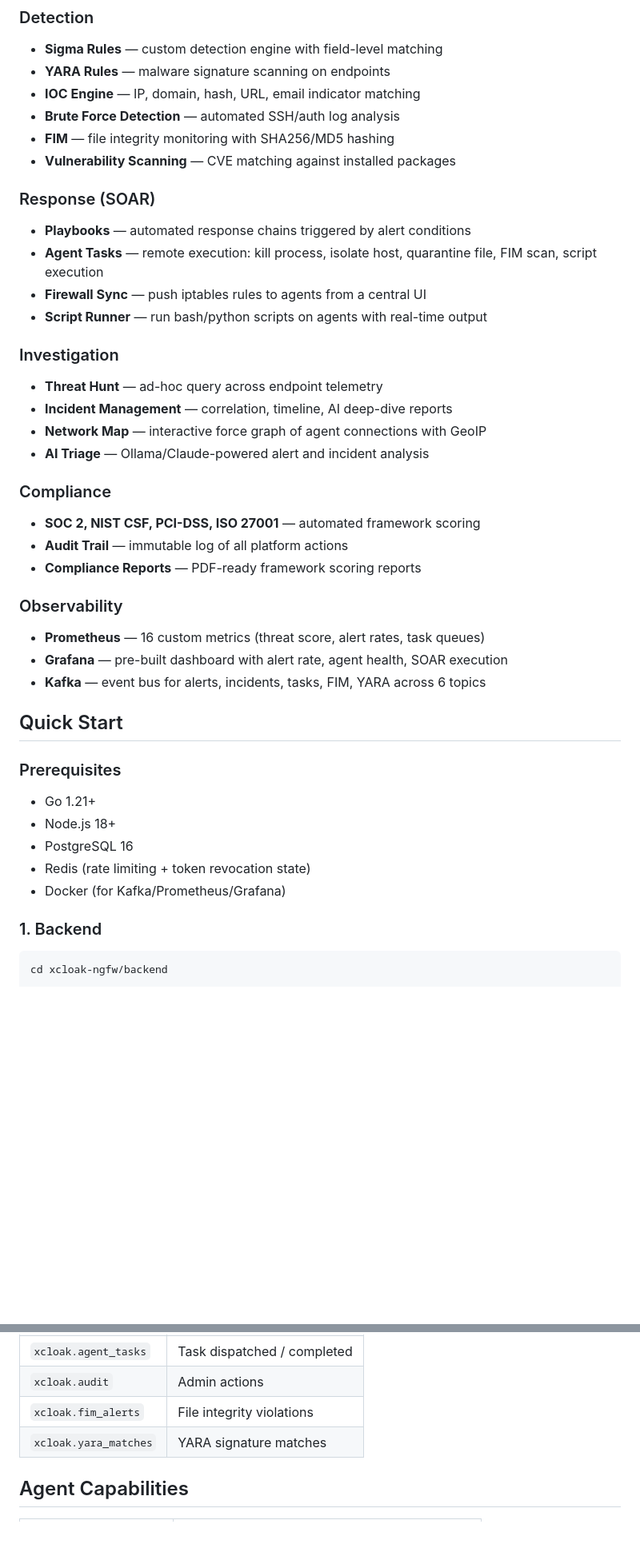
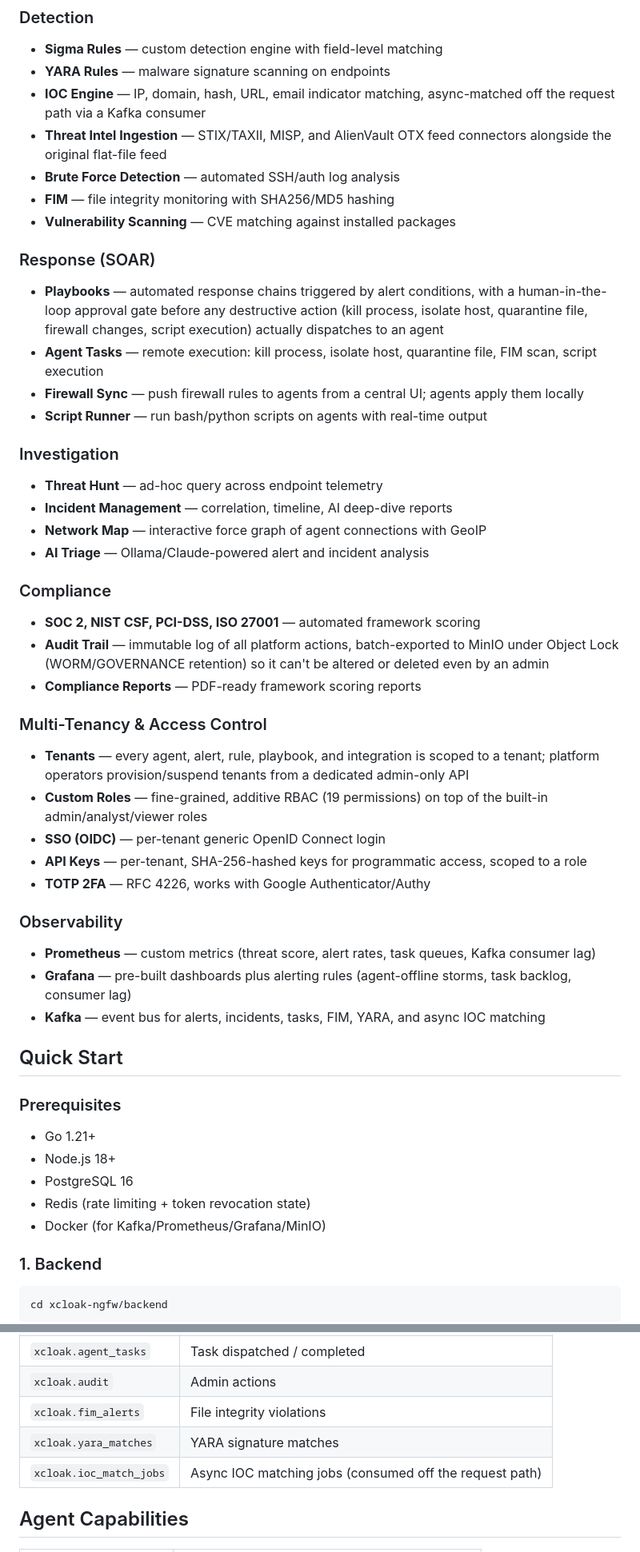
Before and after one commit to The-Abhishek1/XCLOAK-SECURITY-SUITE, a Markdown page: README.md, 2 parts joined by grey strips. Shown at 80% size. Drawn GitHub-style; blank space fills up the shorter version.

```diff
--- a/README.md
+++ b/README.md
@@ -22,15 +22,16 @@ An open-core enterprise security platform combining NGFW, SIEM, EDR, and SOAR ca
 ### Detection
 - **Sigma Rules** — custom detection engine with field-level matching
 - **YARA Rules** — malware signature scanning on endpoints
-- **IOC Engine** — IP, domain, hash, URL, email indicator matching
+- **IOC Engine** — IP, domain, hash, URL, email indicator matching, async-matched off the request path via a Kafka consumer
+- **Threat Intel Ingestion** — STIX/TAXII, MISP, and AlienVault OTX feed connectors alongside the original flat-file feed
 - **Brute Force Detection** — automated SSH/auth log analysis
 - **FIM** — file integrity monitoring with SHA256/MD5 hashing
 - **Vulnerability Scanning** — CVE matching against installed packages
 
 ### Response (SOAR)
-- **Playbooks** — automated response chains triggered by alert conditions
+- **Playbooks** — automated response chains triggered by alert conditions, with a human-in-the-loop approval gate before any destructive action (kill process, isolate host, quarantine file, firewall changes, script execution) actually dispatches to an agent
 - **Agent Tasks** — remote execution: kill process, isolate host, quarantine file, FIM scan, script execution
-- **Firewall Sync** — push iptables rules to agents from a central UI
+- **Firewall Sync** — push firewall rules to agents from a central UI; agents apply them locally
 - **Script Runner** — run bash/python scripts on agents with real-time output
 
 ### Investigation
@@ -41,13 +42,20 @@ An open-core enterprise security platform combining NGFW, SIEM, EDR, and SOAR ca
 
 ### Compliance
 - **SOC 2, NIST CSF, PCI-DSS, ISO 27001** — automated framework scoring
-- **Audit Trail** — immutable log of all platform actions
+- **Audit Trail** — immutable log of all platform actions, batch-exported to MinIO under Object Lock (WORM/GOVERNANCE retention) so it can't be altered or deleted even by an admin
 - **Compliance Reports** — PDF-ready framework scoring reports
 
+### Multi-Tenancy & Access Control
+- **Tenants** — every agent, alert, rule, playbook, and integration is scoped to a tenant; platform operators provision/suspend tenants from a dedicated admin-only API
+- **Custom Roles** — fine-grained, additive RBAC (19 permissions) on top of the built-in admin/analyst/viewer roles
+- **SSO (OIDC)** — per-tenant generic OpenID Connect login
+- **API Keys** — per-tenant, SHA-256-hashed keys for programmatic access, scoped to a role
+- **TOTP 2FA** — RFC 4226, works with Google Authenticator/Authy
+
 ### Observability
-- **Prometheus** — 16 custom metrics (threat score, alert rates, task queues)
-- **Grafana** — pre-built dashboard with alert rate, agent health, SOAR execution
-- **Kafka** — event bus for alerts, incidents, tasks, FIM, YARA across 6 topics
+- **Prometheus** — custom metrics (threat score, alert rates, task queues, Kafka consumer lag)
+- **Grafana** — pre-built dashboards plus alerting rules (agent-offline storms, task backlog, consumer lag)
+- **Kafka** — event bus for alerts, incidents, tasks, FIM, YARA, and async IOC matching
 
 ## Quick Start
 
@@ -56,7 +64,7 @@ An open-core enterprise security platform combining NGFW, SIEM, EDR, and SOAR ca
 - Node.js 18+
 - PostgreSQL 16
 - Redis (rate limiting + token revocation state)
-- Docker (for Kafka/Prometheus/Grafana)
+- Docker (for Kafka/Prometheus/Grafana/MinIO)
 
 ### 1. Backend
 
@@ -206,6 +255,7 @@ Key endpoints:
 | `xcloak.audit` | Admin actions |
 | `xcloak.fim_alerts` | File integrity violations |
 | `xcloak.yara_matches` | YARA signature matches |
+| `xcloak.ioc_match_jobs` | Async IOC matching jobs (consumed off the request path) |
 
 ## Agent Capabilities
 
```
Also changed, not shown: other parts of README.md (+51 -8 lines).
